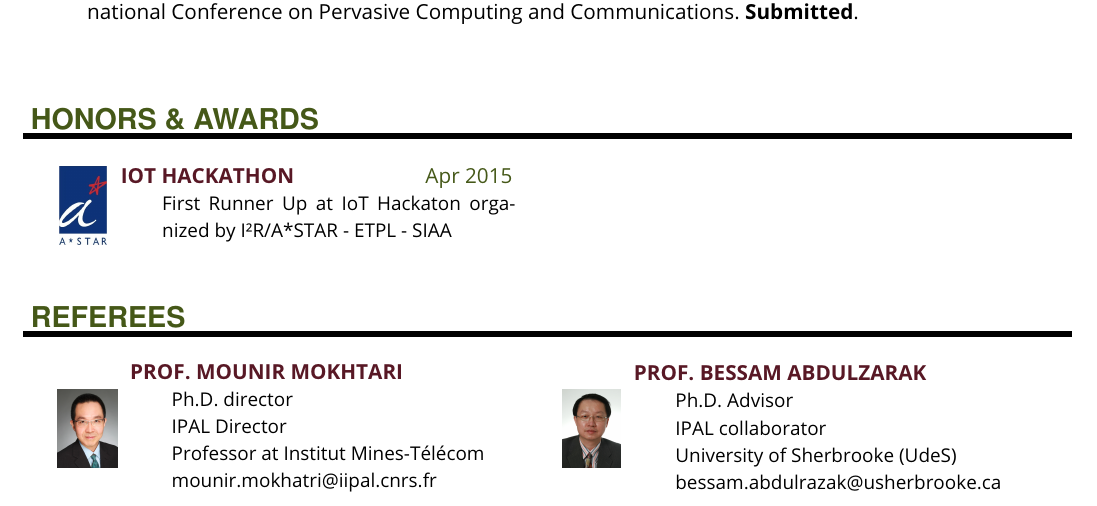
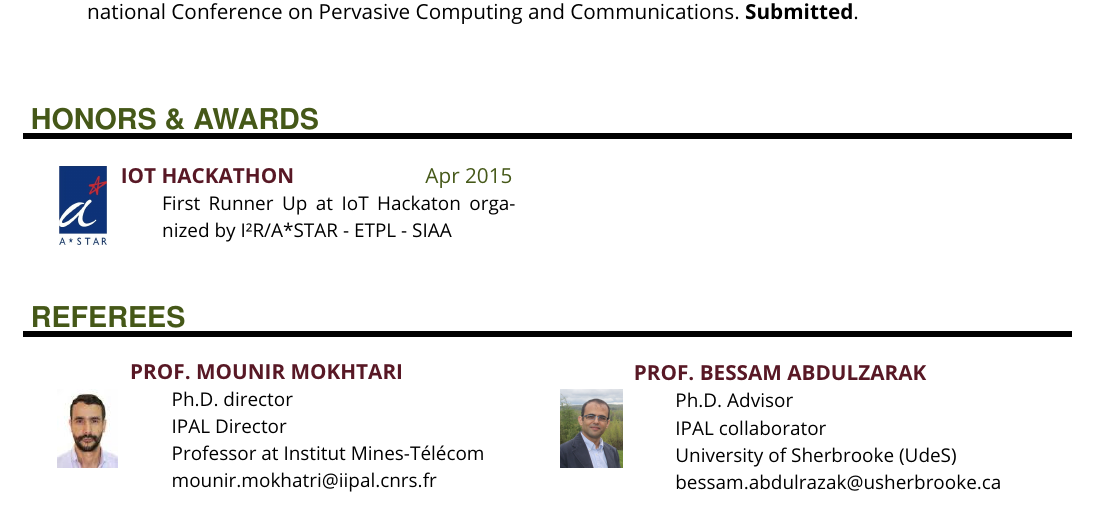
Before and after one commit to JoaquimBellmunt/CV_Latex, a LaTeX document (main.tex): part of page 2 of 2, cut so that both start at the same text. Compiled offline with pdfLaTeX.

Commit message:
Update on Overleaf.

```diff
--- a/main.tex
+++ b/main.tex
@@ -176,11 +176,11 @@ International Conference on Pervasive Computing and Communications. \textbf{Subm
 \NewPart{Referees}{}
 \hspace{3mm}
 \begin{minipage}[t]{0.45\textwidth}
-\RefereeEntry{Prof. Mounir Mokhtari}{}{Ph.D. director \\ IPAL Director \\ Professor at Institut Mines-Télécom\\mounir.mokhatri@iipal.cnrs.fr} {pics/limjoohwee}
+\RefereeEntry{Prof. Mounir Mokhtari}{}{Ph.D. director \\ IPAL Director \\ Professor at Institut Mines-Télécom\\mounir.mokhatri@iipal.cnrs.fr} {pics/mounir}
 \end{minipage}
 \hspace{0.02\textwidth}
 \begin{minipage}[t]{0.45\textwidth}
-\RefereeEntry{Prof. Bessam Abdulzarak}{}{Ph.D. Advisor\\ IPAL collaborator\\ University of Sherbrooke (UdeS)\\bessam.abdulrazak@usherbrooke.ca} {pics/ahhwee}
+\RefereeEntry{Prof. Bessam Abdulzarak}{}{Ph.D. Advisor\\ IPAL collaborator\\ University of Sherbrooke (UdeS)\\bessam.abdulrazak@usherbrooke.ca} {pics/bessam}
 \end{minipage}
  \sepspace
 
```
Also changed, not shown: pics/Bessam.jpg (renamed from IMG/Bessam.jpg), pics/mounir.jpeg (renamed from IMG/mounir.jpeg).
